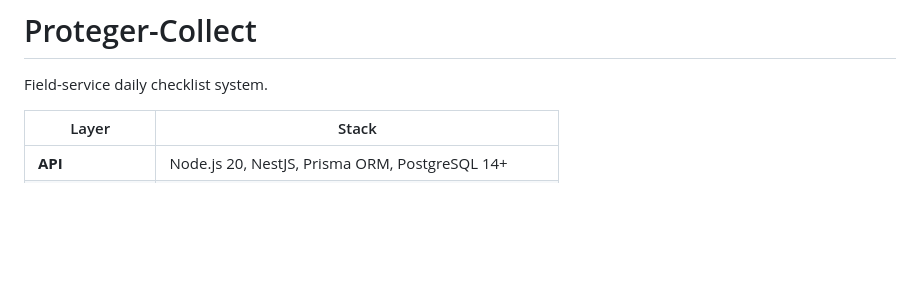
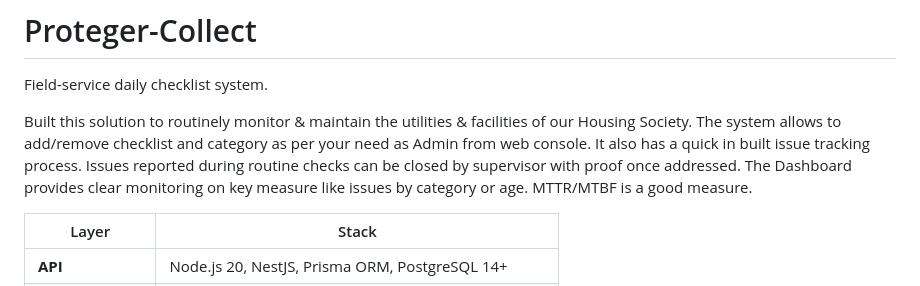
Before and after one commit to suvajit/proteger-collect, a Markdown page: README.md, the part around the change. GitHub-like rendering; blank space fills up the shorter version.

```diff
--- a/README.md
+++ b/README.md
@@ -1,6 +1,12 @@
 # Proteger-Collect
 
 Field-service daily checklist system.
+
+Built this solution to routinely monitor & maintain the utilities & facilities of our Housing Society.
+The system allows to add/remove checklist and category as per your need as Admin from web console.
+It also has a quick in built issue tracking process. Issues reported during routine checks can be closed by supervisor with proof once addressed.
+The Dashboard provides clear monitoring on key measure like issues by category or age. MTTR/MTBF is a good measure.
+
 
 | Layer | Stack |
 |---|---|
```
